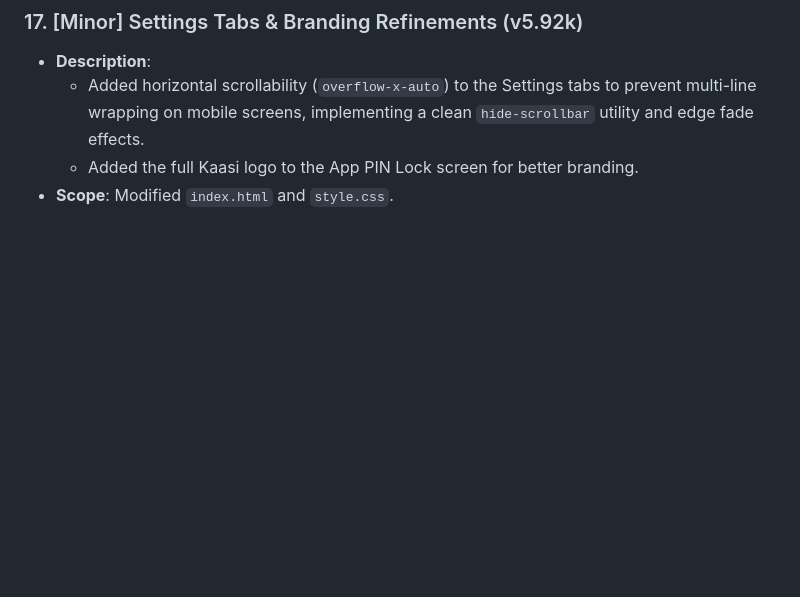
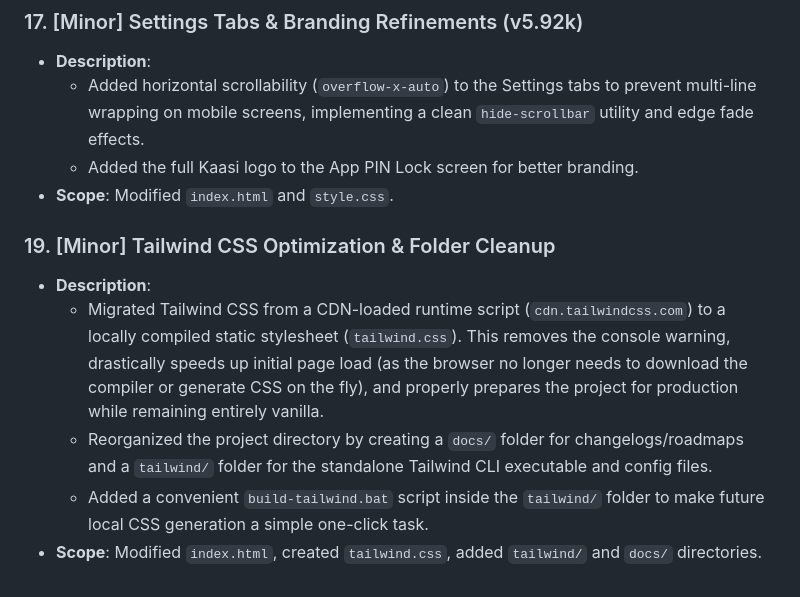
Before and after one commit to aanjelos/kaasibeta, a Markdown page: docs/CHANGELOG.md, the part around the change. Drawn GitHub-style; blank space fills up the shorter version.

Commit message:
docs: document Tailwind migration and directory cleanup

```diff
--- a/docs/CHANGELOG.md
+++ b/docs/CHANGELOG.md
@@ -101,3 +101,10 @@ This document tracks all new features, enhancements, bug fixes, and cleanup task
   - Added horizontal scrollability (`overflow-x-auto`) to the Settings tabs to prevent multi-line wrapping on mobile screens, implementing a clean `hide-scrollbar` utility and edge fade effects.
   - Added the full Kaasi logo to the App PIN Lock screen for better branding.
 - **Scope**: Modified `index.html` and `style.css`.
+
+### 19. [Minor] Tailwind CSS Optimization & Folder Cleanup
+- **Description**:
+  - Migrated Tailwind CSS from a CDN-loaded runtime script (`cdn.tailwindcss.com`) to a locally compiled static stylesheet (`tailwind.css`). This removes the console warning, drastically speeds up initial page load (as the browser no longer needs to download the compiler or generate CSS on the fly), and properly prepares the project for production while remaining entirely vanilla.
+  - Reorganized the project directory by creating a `docs/` folder for changelogs/roadmaps and a `tailwind/` folder for the standalone Tailwind CLI executable and config files.
+  - Added a convenient `build-tailwind.bat` script inside the `tailwind/` folder to make future local CSS generation a simple one-click task.
+- **Scope**: Modified `index.html`, created `tailwind.css`, added `tailwind/` and `docs/` directories.
```
